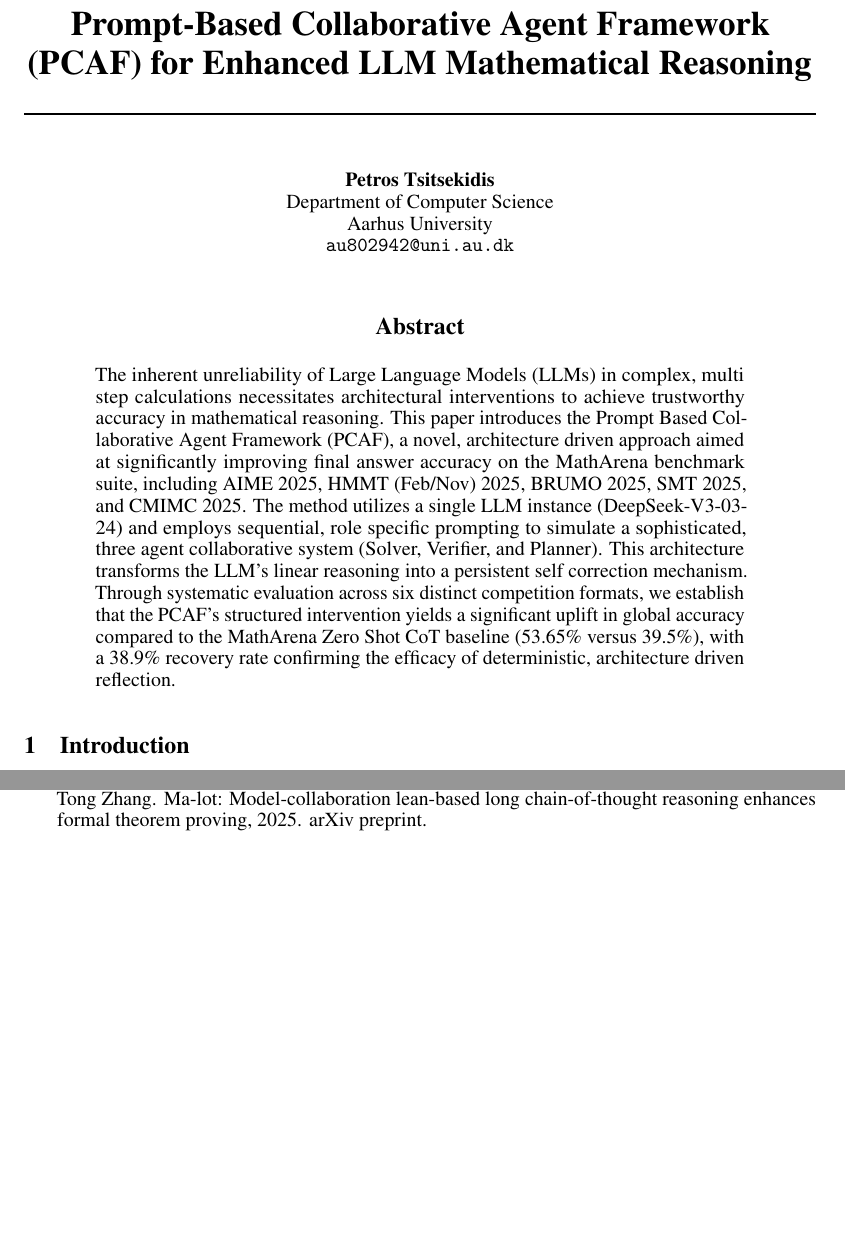
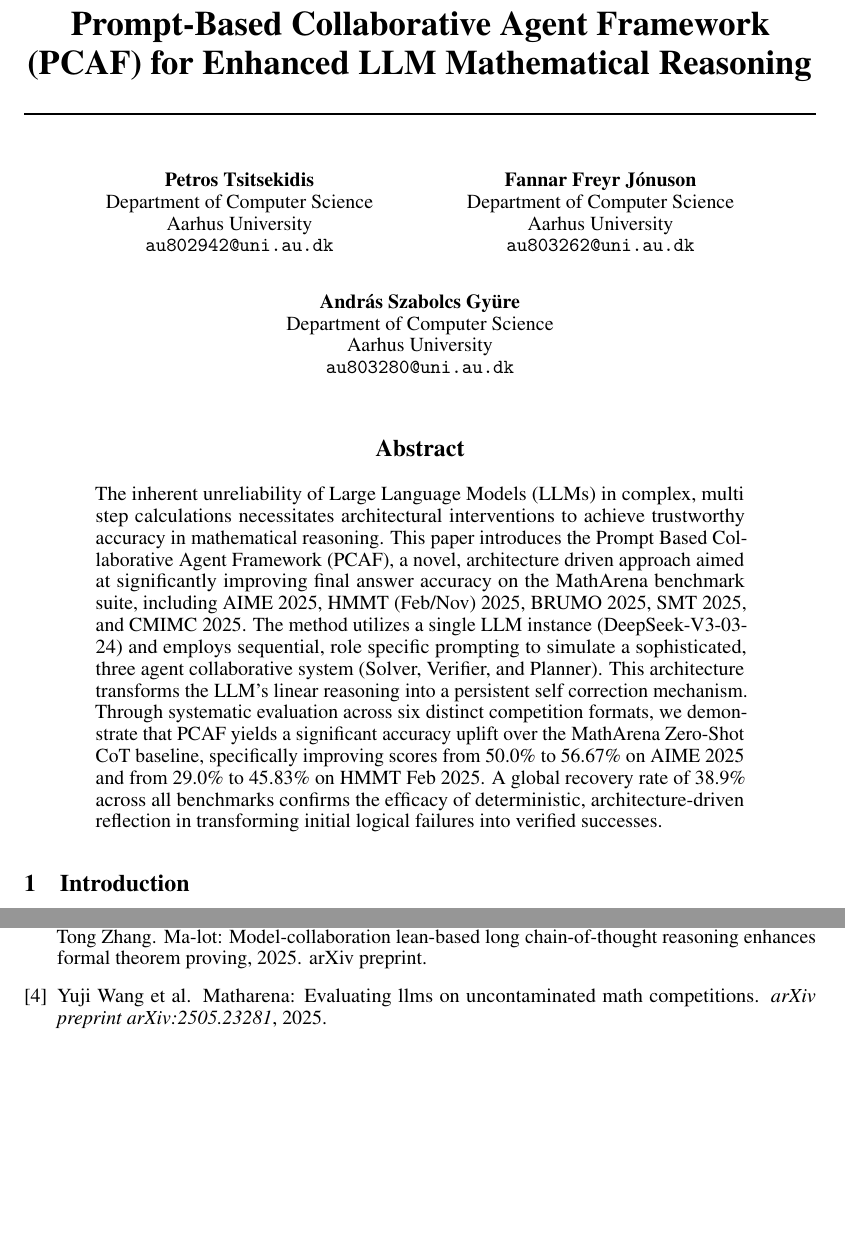
Before and after one commit to au-nlp/project-milestone-p2-group7, a LaTeX paper (report-src/main.tex): two parts of pages 1 and 7 of 11, joined at a grey line, cut so that both start at the same text, the shorter picture padded with empty space. The pictures show the PDF file report-src/main.pdf that the author committed with the source.

Commit message:
Update last sentence of ABstract and added authors

```diff
--- a/report-src/main.tex
+++ b/report-src/main.tex
@@ -80,6 +80,16 @@
   Department of Computer Science\\
   Aarhus University\\
   \texttt{au802942@uni.au.dk} \\
+  \And
+  Fannar Freyr Jónuson \\
+  Department of Computer Science\\
+  Aarhus University\\
+  \texttt{au803262@uni.au.dk} \\
+  \And
+  András Szabolcs Gyüre \\
+  Department of Computer Science\\
+  Aarhus University\\
+  \texttt{au803280@uni.au.dk} \\
   % examples of more authors
   % \And
   % Coauthor \\
@@ -118,7 +128,7 @@
   The method utilizes a single LLM instance (DeepSeek-V3-03-24) and employs sequential,
   role specific prompting to simulate a sophisticated, three agent collaborative system (Solver, Verifier, and Planner).
   This architecture transforms the LLM's linear reasoning into a persistent self correction mechanism.
-  Through systematic evaluation across six distinct competition formats, we establish that the PCAF's structured intervention yields a significant uplift in global accuracy compared to the MathArena Zero Shot CoT baseline (53.65\% versus 39.5\%), with a 38.9\% recovery rate confirming the efficacy of deterministic, architecture driven reflection.
+  Through systematic evaluation across six distinct competition formats, we demonstrate that PCAF yields a significant accuracy uplift over the MathArena Zero-Shot CoT baseline, specifically improving scores from 50.0\% to 56.67\% on AIME 2025 and from 29.0\% to 45.83\% on HMMT Feb 2025. A global recovery rate of 38.9\% across all benchmarks confirms the efficacy of deterministic, architecture-driven reflection in transforming initial logical failures into verified successes.
 \end{abstract}
 
 
```
Also changed, not shown: report-src/main.pdf, report-src/main.tex (4 more changed lines).
